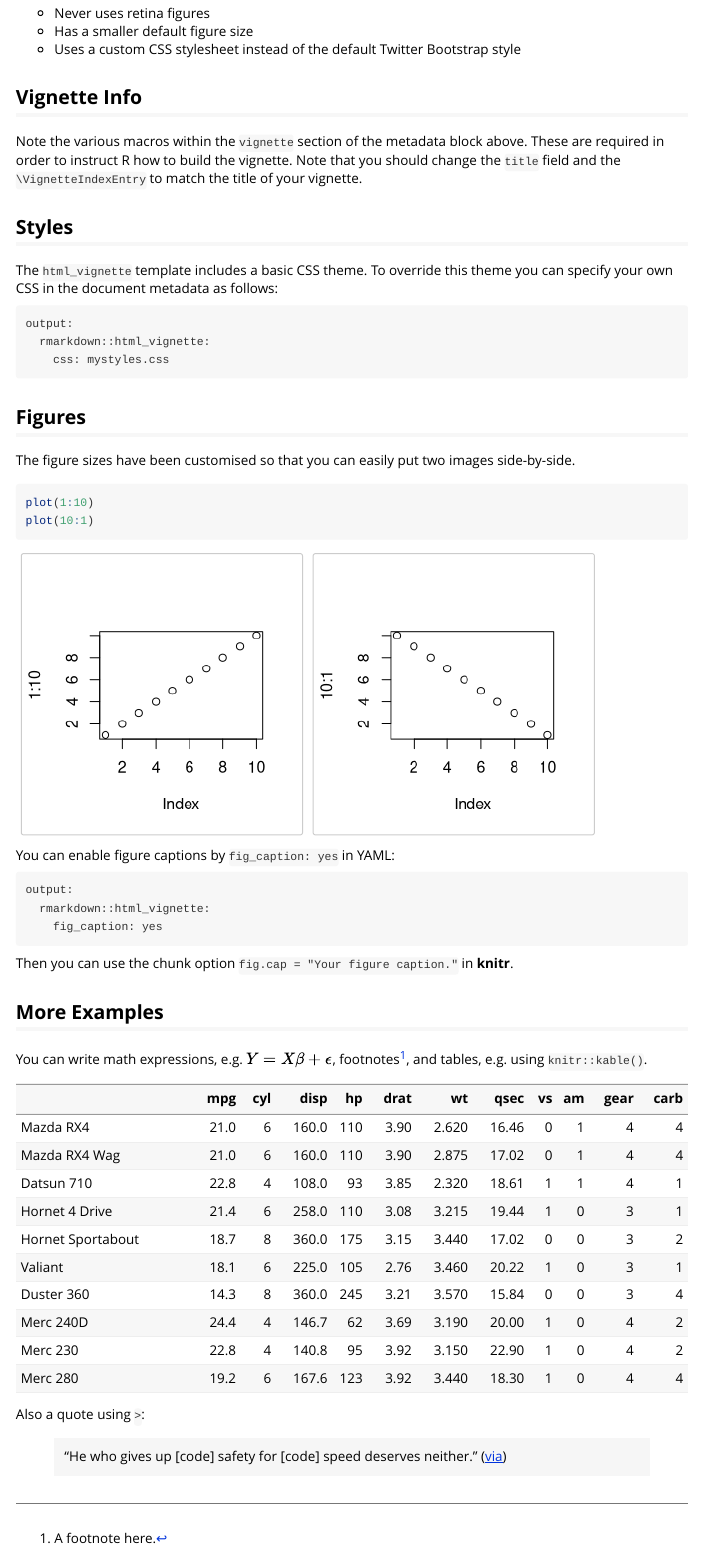
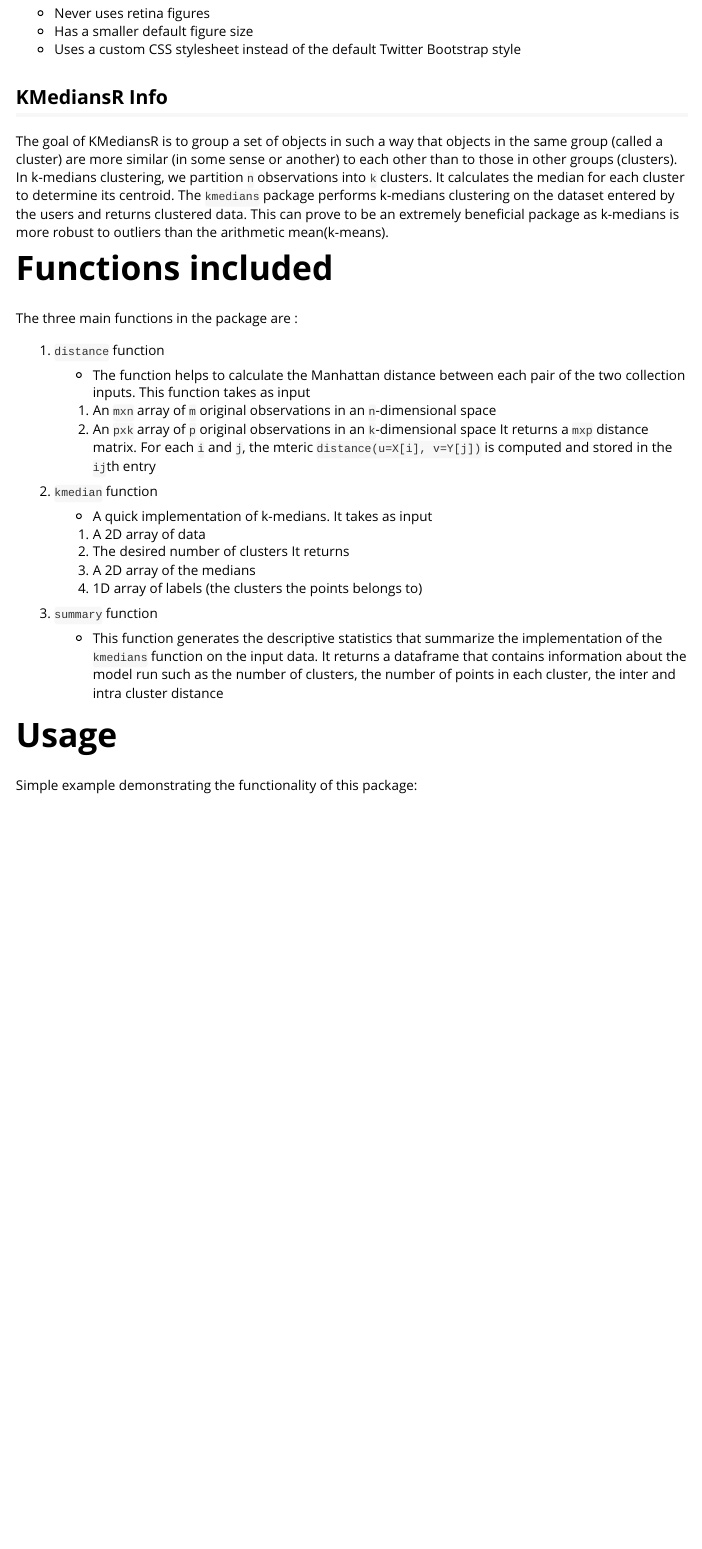
Before and after one commit to UBC-MDS/DSCI524KMediansR, an R Markdown document (vignettes/hello-kmediansr.Rmd): the page in a window 1100 px wide, from 200 px down. Rendered offline with R 4.5, knitr and Pandoc, with nearby package versions; long lines of code are wrapped.

Commit message:
edit vignttes

````diff
--- a/vignettes/hello-kmediansr.Rmd
+++ b/vignettes/hello-kmediansr.Rmd
@@ -21,22 +21,35 @@
 - Has a smaller default figure size
 - Uses a custom CSS stylesheet instead of the default Twitter Bootstrap style
 
-## Vignette Info
+## KMediansR Info
 
-Note the various macros within the `vignette` section of the metadata block above. These are required in order to instruct R how to build the vignette. Note that you should change the `title` field and the `\VignetteIndexEntry` to match the title of your vignette.
+The goal of KMediansR is to group a set of objects in such a way that objects in the same group (called a cluster) are more similar (in some sense or another) to each other than to those in other groups (clusters). In k-medians clustering, we partition `n` observations into `k` clusters. It calculates the median for each cluster to determine its centroid. The `kmedians` package performs k-medians clustering on the dataset entered by the users and returns clustered data. This can prove to be an extremely beneficial package as k-medians is more robust to outliers than the arithmetic mean(k-means).
 
-## Styles
+# Functions included
 
-The `html_vignette` template includes a basic CSS theme. To override this theme you can specify your own CSS in the document metadata as follows:
+The three main functions in the package are :
 
-    output:
-      rmarkdown::html_vignette:
-        css: mystyles.css
+1. `distance` function
 
-## Figures
+      - The function helps to calculate the Manhattan distance between each pair of the two collection inputs. This function takes as input
+      1. An `mxn` array of `m` original observations in an `n`-dimensional space
+      2. An `pxk` array of `p` original observations in an `k`-dimensional space
+      It returns a `mxp` distance matrix. For each `i` and `j`, the mteric `distance(u=X[i], v=Y[j])` is computed and stored in the `ij`th entry
 
-The figure sizes have been customised so that you can easily put two images side-by-side.
+2. `kmedian` function
 
-```{r, fig.show='hold'}
-plot(1:10)
-plot(10:1)
+      - A quick implementation of k-medians. It takes as input
+      1. A 2D array of data
+      2. The desired number of clusters
+      It returns
+      1. A 2D array of the medians
+      2. 1D array of labels (the clusters the points belongs to)
+
+3. `summary` function
+
+      - This function generates the descriptive statistics that summarize the implementation of the `kmedians` function on the input data. It returns a           dataframe that contains information about the model run such as the number of clusters, the number of points in each cluster, the inter and intra           cluster distance
+
+
+# Usage
+
+Simple example demonstrating the functionality of this package:
@@ -45,20 +103,0 @@
-You can enable figure captions by `fig_caption: yes` in YAML:
-
-    output:
-      rmarkdown::html_vignette:
-        fig_caption: yes
-
-Then you can use the chunk option `fig.cap = "Your figure caption."` in **knitr**.
-
-## More Examples
-
-You can write math expressions, e.g. $Y = X\beta + \epsilon$, footnotes^[A footnote here.], and tables, e.g. using `knitr::kable()`.
-
-```{r, echo=FALSE, results='asis'}
-knitr::kable(head(mtcars, 10))
-```
-
-Also a quote using `>`:
-
-> "He who gives up [code] safety for [code] speed deserves neither."
-([via](https://twitter.com/hadleywickham/status/504368538874703872))
````
Also changed, not shown: vignettes/hello-kmediansr.Rmd (48 more changed lines).
